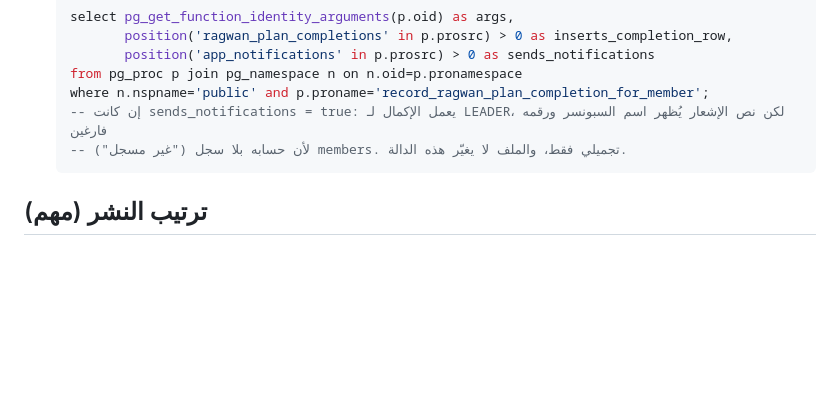
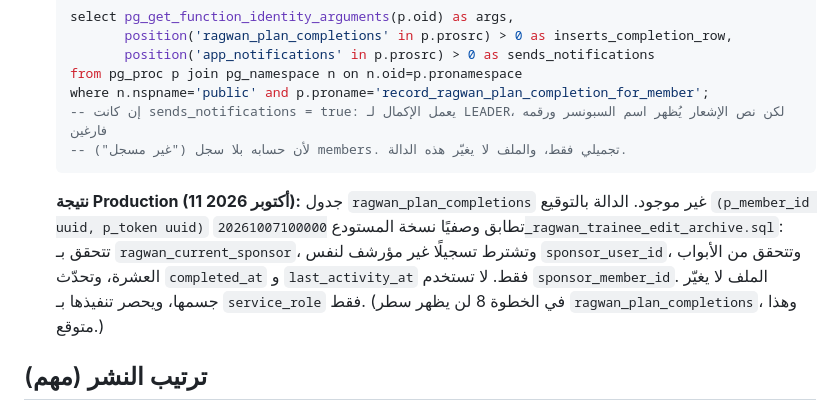
Before and after one commit to waelhatem/dxn-tahadi, a Markdown page: supabase/pending-review/20261011120000_ragwan_leader_trainer_access.ROLLBACK.md, the part around the change. GitHub-like rendering; blank space fills up the shorter version.

Commit message:
docs: record the production Ragwan completion function and its compatibility

````diff
--- a/supabase/pending-review/20261011120000_ragwan_leader_trainer_access.ROLLBACK.md
+++ b/supabase/pending-review/20261011120000_ragwan_leader_trainer_access.ROLLBACK.md
@@ -125,6 +125,11 @@
    -- إن كانت sends_notifications = true: يعمل الإكمال لـ LEADER، لكن نص الإشعار يُظهر اسم السبونسر ورقمه فارغين
    -- ("غير مسجل") لأن حسابه بلا سجل members. تجميلي فقط، والملف لا يغيّر هذه الدالة.
    ```
+   **نتيجة Production (11 أكتوبر 2026):** جدول `ragwan_plan_completions` غير موجود. الدالة بالتوقيع
+   `(p_member_id uuid, p_token uuid)` تطابق وصفيًا نسخة المستودع `20261007100000_ragwan_trainee_edit_archive.sql`:
+   تتحقق بـ `ragwan_current_sponsor`، وتشترط تسجيلًا غير مؤرشف لنفس `sponsor_user_id`، وتتحقق من الأبواب العشرة،
+   وتحدّث `completed_at` و `last_activity_at` فقط. لا تستخدم `sponsor_member_id`. الملف لا يغيّر جسمها،
+   ويحصر تنفيذها بـ `service_role` فقط. (في الخطوة 8 لن يظهر سطر `ragwan_plan_completions`، وهذا متوقع.)
 
 ## ترتيب النشر (مهم)
 - الواجهة و `api/ragwan-files.js` في هذا الفرع تسأل قاعدة البيانات عبر `ragwan_leader_can_manage_training`.
````
